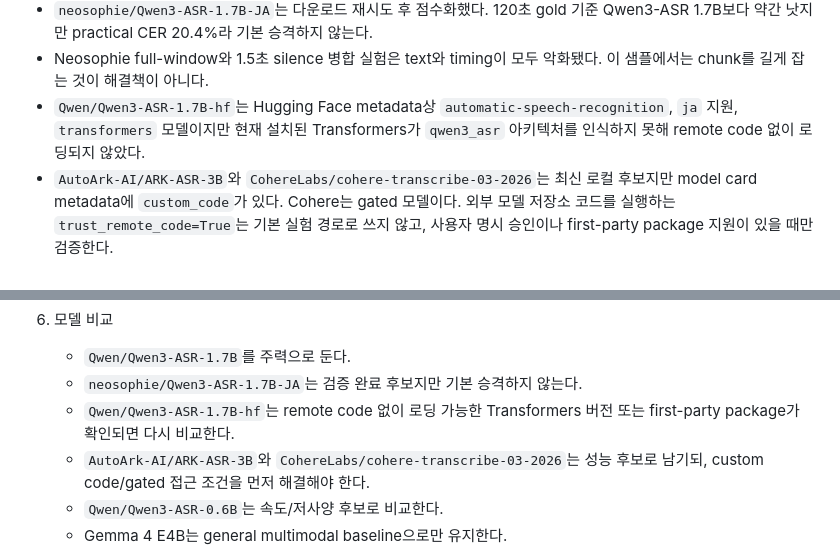
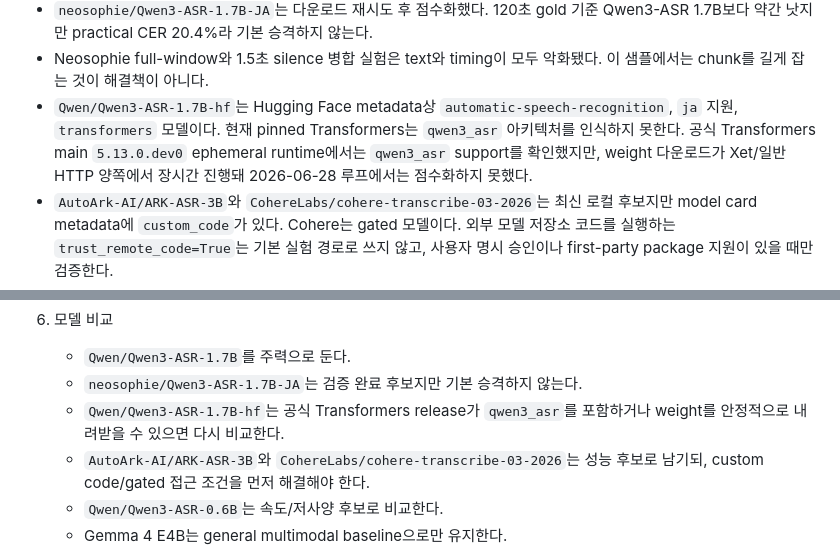
Before and after one commit to functionmodtick0/custom-asmr-srt-stack, a Markdown page: docs/local-asr-pipeline.md, 2 parts joined by grey strips. Drawn GitHub-style.

Commit message:
docs: record qwen hf loading blocker

```diff
--- a/docs/local-asr-pipeline.md
+++ b/docs/local-asr-pipeline.md
@@ -312,7 +312,7 @@ uv run casrt eval-transcript ref.master.json candidate.master.json \
 - 현재 Qwen3-ASR 1.7B 경로만으로는 품질 기준을 만족하지 못한다.
 - `neosophie/Qwen3-ASR-1.7B-JA`는 다운로드 재시도 후 점수화했다. 120초 gold 기준 Qwen3-ASR 1.7B보다 약간 낫지만 practical CER 20.4%라 기본 승격하지 않는다.
 - Neosophie full-window와 1.5초 silence 병합 실험은 text와 timing이 모두 악화됐다. 이 샘플에서는 chunk를 길게 잡는 것이 해결책이 아니다.
-- `Qwen/Qwen3-ASR-1.7B-hf`는 Hugging Face metadata상 `automatic-speech-recognition`, `ja` 지원, `transformers` 모델이지만 현재 설치된 Transformers가 `qwen3_asr` 아키텍처를 인식하지 못해 remote code 없이 로딩되지 않았다.
+- `Qwen/Qwen3-ASR-1.7B-hf`는 Hugging Face metadata상 `automatic-speech-recognition`, `ja` 지원, `transformers` 모델이다. 현재 pinned Transformers는 `qwen3_asr` 아키텍처를 인식하지 못한다. 공식 Transformers main `5.13.0.dev0` ephemeral runtime에서는 `qwen3_asr` support를 확인했지만, weight 다운로드가 Xet/일반 HTTP 양쪽에서 장시간 진행돼 2026-06-28 루프에서는 점수화하지 못했다.
 - `AutoArk-AI/ARK-ASR-3B`와 `CohereLabs/cohere-transcribe-03-2026`는 최신 로컬 후보지만 model card metadata에 `custom_code`가 있다. Cohere는 gated 모델이다. 외부 모델 저장소 코드를 실행하는 `trust_remote_code=True`는 기본 실험 경로로 쓰지 않고, 사용자 명시 승인이나 first-party package 지원이 있을 때만 검증한다.
 - 다음 개선은 더 강한 로컬 ASR 후보를 안전하게 로딩하는 경로, Silero/TEN VAD wrapper, 또는 사용자 glossary 기반 후처리를 별도 실험으로 검증한다.
 
@@ -345,7 +345,7 @@ uv run casrt eval-transcript ref.master.json candidate.master.json \
 6. 모델 비교
    - `Qwen/Qwen3-ASR-1.7B`를 주력으로 둔다.
    - `neosophie/Qwen3-ASR-1.7B-JA`는 검증 완료 후보지만 기본 승격하지 않는다.
-   - `Qwen/Qwen3-ASR-1.7B-hf`는 remote code 없이 로딩 가능한 Transformers 버전 또는 first-party package가 확인되면 다시 비교한다.
+   - `Qwen/Qwen3-ASR-1.7B-hf`는 공식 Transformers release가 `qwen3_asr`를 포함하거나 weight를 안정적으로 내려받을 수 있으면 다시 비교한다.
    - `AutoArk-AI/ARK-ASR-3B`와 `CohereLabs/cohere-transcribe-03-2026`는 성능 후보로 남기되, custom code/gated 접근 조건을 먼저 해결해야 한다.
    - `Qwen/Qwen3-ASR-0.6B`는 속도/저사양 후보로 비교한다.
    - Gemma 4 E4B는 general multimodal baseline으로만 유지한다.
```
Also changed, not shown: docs/product-decisions.md (+1 -1 lines).
